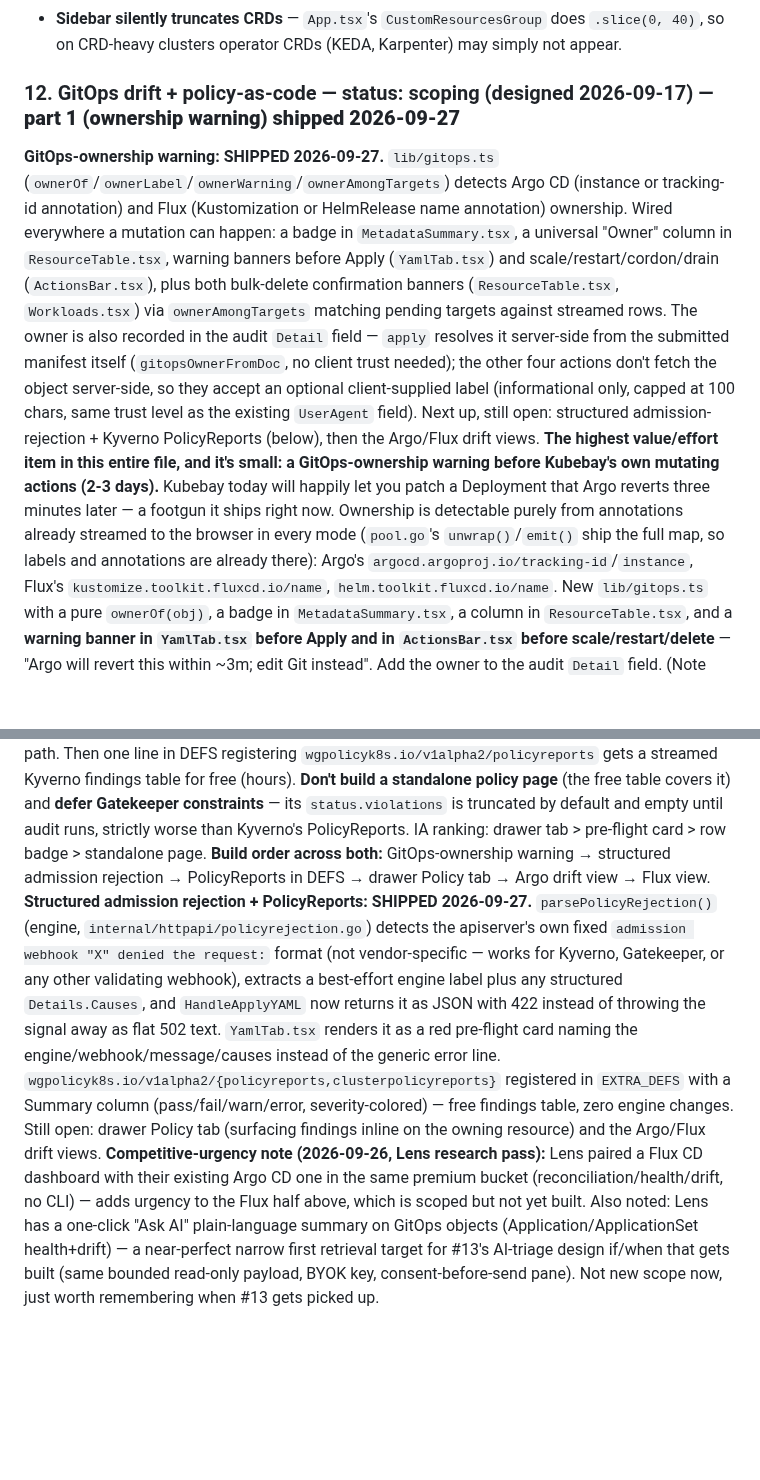
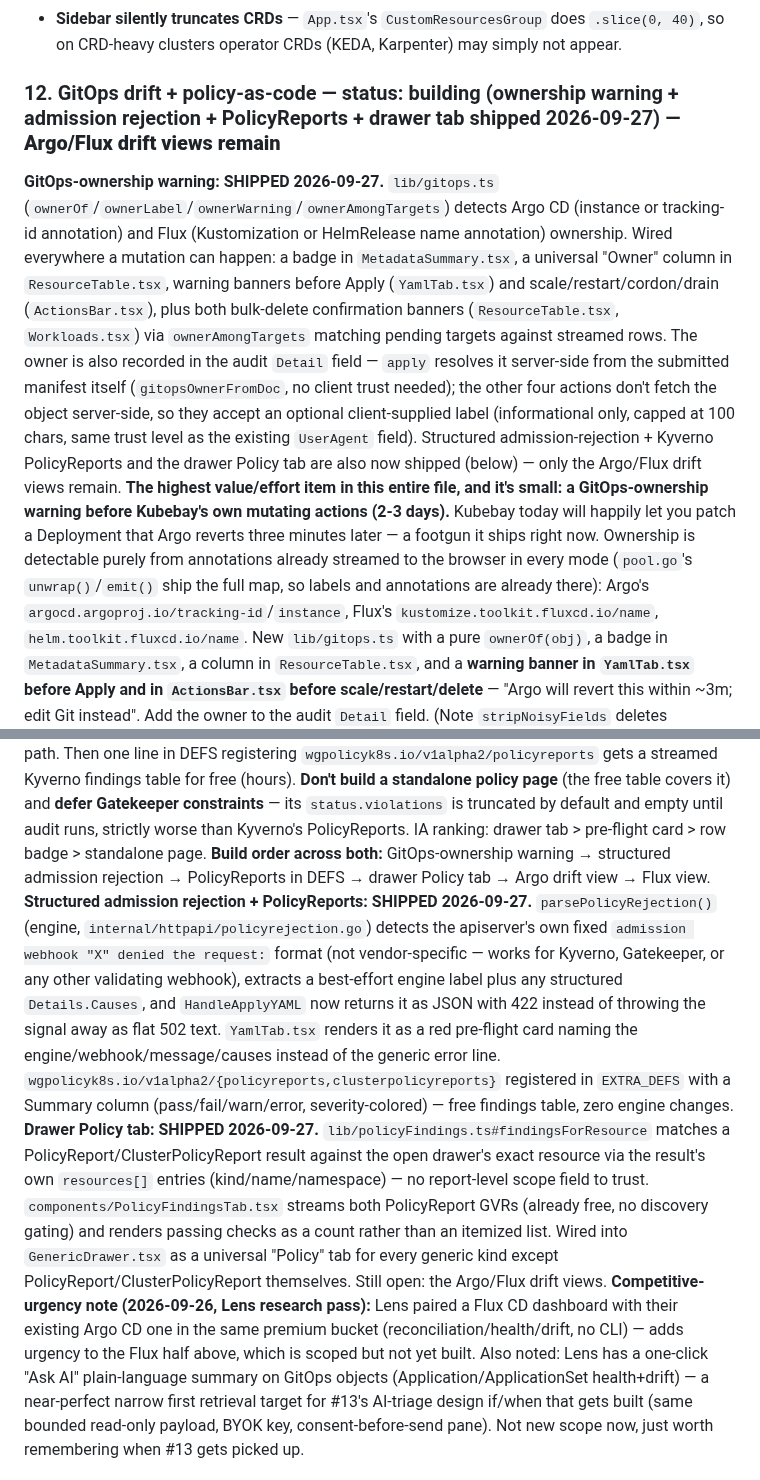
Before and after one commit to RajaSardar/kubebay, a Markdown page: .claude/memory/innovation_backlog.md, 2 parts joined by grey strips. Rendered like a GitHub page; blank space fills up the shorter version.

Commit message:
docs: mark Policy findings drawer tab as shipped in the innovation backlog

```diff
--- a/.claude/memory/innovation_backlog.md
+++ b/.claude/memory/innovation_backlog.md
@@ -142,14 +142,15 @@ Independently verified by direct source inspection (not just an expert's claim)
 - **Cross-cluster Prometheus data mixing.** `AppSettings.PrometheusURL` is a single global string and `HandlePromQueryRange` takes no cluster parameter, so switching clusters while a stale port-forward is up prices/graphs cluster A using cluster B's data. Must become per-cluster before any cost or right-sizing feature ships on top of it.
 - **Sidebar silently truncates CRDs** — `App.tsx`'s `CustomResourcesGroup` does `.slice(0, 40)`, so on CRD-heavy clusters operator CRDs (KEDA, Karpenter) may simply not appear.
 
-### 12. GitOps drift + policy-as-code — status: scoping (designed 2026-09-17) — **part 1 (ownership warning) shipped 2026-09-27**
-**GitOps-ownership warning: SHIPPED 2026-09-27.** `lib/gitops.ts` (`ownerOf`/`ownerLabel`/`ownerWarning`/`ownerAmongTargets`) detects Argo CD (instance or tracking-id annotation) and Flux (Kustomization or HelmRelease name annotation) ownership. Wired everywhere a mutation can happen: a badge in `MetadataSummary.tsx`, a universal "Owner" column in `ResourceTable.tsx`, warning banners before Apply (`YamlTab.tsx`) and scale/restart/cordon/drain (`ActionsBar.tsx`), plus both bulk-delete confirmation banners (`ResourceTable.tsx`, `Workloads.tsx`) via `ownerAmongTargets` matching pending targets against streamed rows. The owner is also recorded in the audit `Detail` field — `apply` resolves it server-side from the submitted manifest itself (`gitopsOwnerFromDoc`, no client trust needed); the other four actions don't fetch the object server-side, so they accept an optional client-supplied label (informational only, capped at 100 chars, same trust level as the existing `UserAgent` field). Next up, still open: structured admission-rejection + Kyverno PolicyReports (below), then the Argo/Flux drift views.
+### 12. GitOps drift + policy-as-code — status: building (ownership warning + admission rejection + PolicyReports + drawer tab shipped 2026-09-27) — **Argo/Flux drift views remain**
+**GitOps-ownership warning: SHIPPED 2026-09-27.** `lib/gitops.ts` (`ownerOf`/`ownerLabel`/`ownerWarning`/`ownerAmongTargets`) detects Argo CD (instance or tracking-id annotation) and Flux (Kustomization or HelmRelease name annotation) ownership. Wired everywhere a mutation can happen: a badge in `MetadataSummary.tsx`, a universal "Owner" column in `ResourceTable.tsx`, warning banners before Apply (`YamlTab.tsx`) and scale/restart/cordon/drain (`ActionsBar.tsx`), plus both bulk-delete confirmation banners (`ResourceTable.tsx`, `Workloads.tsx`) via `ownerAmongTargets` matching pending targets against streamed rows. The owner is also recorded in the audit `Detail` field — `apply` resolves it server-side from the submitted manifest itself (`gitopsOwnerFromDoc`, no client trust needed); the other four actions don't fetch the object server-side, so they accept an optional client-supplied label (informational only, capped at 100 chars, same trust level as the existing `UserAgent` field). Structured admission-rejection + Kyverno PolicyReports and the drawer Policy tab are also now shipped (below) — only the Argo/Flux drift views remain.
 **The highest value/effort item in this entire file, and it's small: a GitOps-ownership warning before Kubebay's own mutating actions (2-3 days).** Kubebay today will happily let you patch a Deployment that Argo reverts three minutes later — a footgun it ships right now. Ownership is detectable purely from annotations already streamed to the browser in every mode (`pool.go`'s `unwrap()`/`emit()` ship the full map, so labels and annotations are already there): Argo's `argocd.argoproj.io/tracking-id`/`instance`, Flux's `kustomize.toolkit.fluxcd.io/name`, `helm.toolkit.fluxcd.io/name`. New `lib/gitops.ts` with a pure `ownerOf(obj)`, a badge in `MetadataSummary.tsx`, a column in `ResourceTable.tsx`, and a **warning banner in `YamlTab.tsx` before Apply and in `ActionsBar.tsx` before scale/restart/delete** — "Argo will revert this within ~3m; edit Git instead". Add the owner to the audit `Detail` field. (Note `stripNoisyFields` deletes `managedFields`, so confirming via the field manager needs an opt-in.)
 **Do not build against Argo's REST API.** Verified: `argocd.go` talks to the **Kubernetes API only**, via a dynamic client on `argoproj.io/v1alpha1/applications`. There is no argocd-server URL or token anywhere in the repo, and "Hard Sync" is merely a merge-patch of the `argocd.argoproj.io/refresh: hard` annotation — not a sync at all. A real per-resource diff would need argocd-server ingress plus a token, a credential story Kubebay doesn't have and shouldn't grow for one integration. What *is* free: `Application.status.resources[]` carries per-object `OutOfSync` status on the k8s API — that's the drift list without line-level diff, and the diff can come from fetching live YAML into the existing Monaco `DiffEditor` only where Argo already flags drift.
 **Flux has no equivalent and should be a separate, honestly-labelled section** — kustomize-controller *corrects* drift rather than reporting it, so the real signals are `Kustomization`/`HelmRelease` Ready conditions, `status.inventory.entries`, and `DriftDetected` events. Client-side `kustomize build` needs Git credentials — **no credential story, do not build.** A unified drift score across Argo and Flux would be dishonest.
 **Policy: the highest-value piece is an error-handling fix, not a browser.** Both Gatekeeper's and Kyverno's validating webhooks honor `dryRun`, so **Kubebay's existing dry-run already triggers policy rejection — `yaml.go:162` just throws the signal away** as flat 502 text. Return the structured `metav1.Status` instead, parse `admission webhook "..." denied the request:` and `.details.causes` into `{engine, policy, rule, message}`, and render a red pre-flight card in `YamlTab.tsx`. That converts a passive report into an active guardrail matching Kubebay's thesis — 2-3 days, pure upside on an existing path. Then one line in DEFS registering `wgpolicyk8s.io/v1alpha2/policyreports` gets a streamed Kyverno findings table for free (hours). **Don't build a standalone policy page** (the free table covers it) and **defer Gatekeeper constraints** — its `status.violations` is truncated by default and empty until audit runs, strictly worse than Kyverno's PolicyReports. IA ranking: drawer tab > pre-flight card > row badge > standalone page.
 **Build order across both:** GitOps-ownership warning → structured admission rejection → PolicyReports in DEFS → drawer Policy tab → Argo drift view → Flux view.
-**Structured admission rejection + PolicyReports: SHIPPED 2026-09-27.** `parsePolicyRejection()` (engine, `internal/httpapi/policyrejection.go`) detects the apiserver's own fixed `admission webhook "X" denied the request:` format (not vendor-specific — works for Kyverno, Gatekeeper, or any other validating webhook), extracts a best-effort engine label plus any structured `Details.Causes`, and `HandleApplyYAML` now returns it as JSON with 422 instead of throwing the signal away as flat 502 text. `YamlTab.tsx` renders it as a red pre-flight card naming the engine/webhook/message/causes instead of the generic error line. `wgpolicyk8s.io/v1alpha2/{policyreports,clusterpolicyreports}` registered in `EXTRA_DEFS` with a Summary column (pass/fail/warn/error, severity-colored) — free findings table, zero engine changes. Still open: drawer Policy tab (surfacing findings inline on the owning resource) and the Argo/Flux drift views.
+**Structured admission rejection + PolicyReports: SHIPPED 2026-09-27.** `parsePolicyRejection()` (engine, `internal/httpapi/policyrejection.go`) detects the apiserver's own fixed `admission webhook "X" denied the request:` format (not vendor-specific — works for Kyverno, Gatekeeper, or any other validating webhook), extracts a best-effort engine label plus any structured `Details.Causes`, and `HandleApplyYAML` now returns it as JSON with 422 instead of throwing the signal away as flat 502 text. `YamlTab.tsx` renders it as a red pre-flight card naming the engine/webhook/message/causes instead of the generic error line. `wgpolicyk8s.io/v1alpha2/{policyreports,clusterpolicyreports}` registered in `EXTRA_DEFS` with a Summary column (pass/fail/warn/error, severity-colored) — free findings table, zero engine changes.
+**Drawer Policy tab: SHIPPED 2026-09-27.** `lib/policyFindings.ts#findingsForResource` matches a PolicyReport/ClusterPolicyReport result against the open drawer's exact resource via the result's own `resources[]` entries (kind/name/namespace) — no report-level scope field to trust. `components/PolicyFindingsTab.tsx` streams both PolicyReport GVRs (already free, no discovery gating) and renders passing checks as a count rather than an itemized list. Wired into `GenericDrawer.tsx` as a universal "Policy" tab for every generic kind except PolicyReport/ClusterPolicyReport themselves. Still open: the Argo/Flux drift views.
 **Competitive-urgency note (2026-09-26, Lens research pass):** Lens paired a Flux CD dashboard with their existing Argo CD one in the same premium bucket (reconciliation/health/drift, no CLI) — adds urgency to the Flux half above, which is scoped but not yet built. Also noted: Lens has a one-click "Ask AI" plain-language summary on GitOps objects (Application/ApplicationSet health+drift) — a near-perfect narrow first retrieval target for #13's AI-triage design if/when that gets built (same bounded read-only payload, BYOK key, consent-before-send pane). Not new scope now, just worth remembering when #13 gets picked up.
 
 ### 13. AI incident triage + RBAC advisor — status: scoping (designed 2026-09-17) — **RBAC advisor half SHIPPED 2026-09-27, AI triage half deferred alongside MCP**
```
